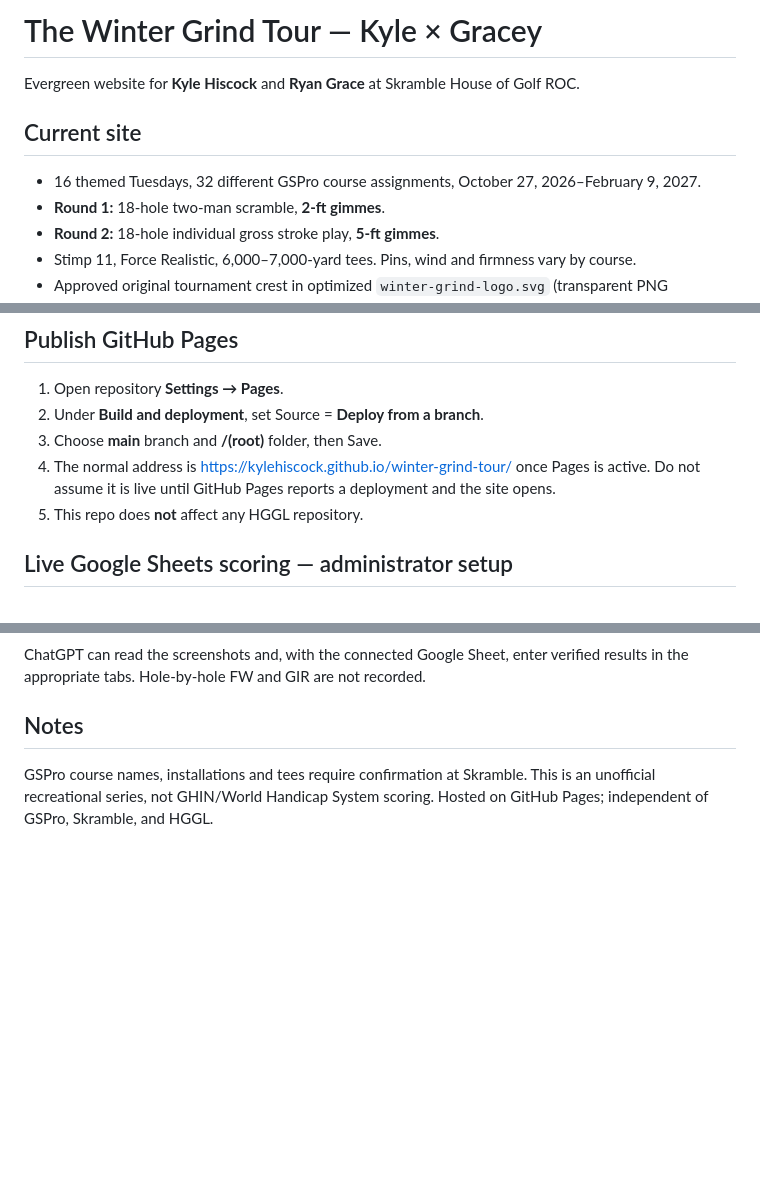
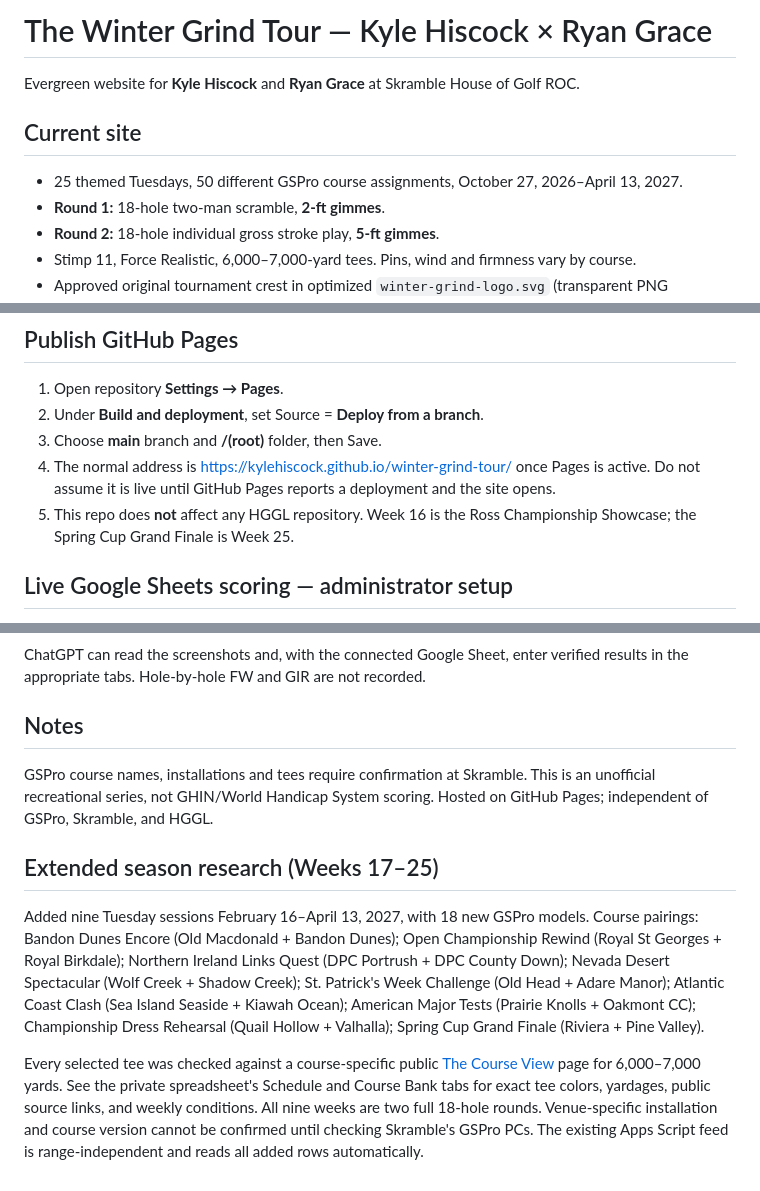
Before and after one commit to KyleHiscock/winter-grind-tour, a Markdown page: README.md, 3 parts joined by grey strips. Rendered like a GitHub page; blank space fills up the shorter version.

Commit message:
Document 25-week Winter Grind Tour extension and verified new course assignments

```diff
--- a/README.md
+++ b/README.md
@@ -1,9 +1,9 @@
-# The Winter Grind Tour — Kyle × Gracey
+# The Winter Grind Tour — Kyle Hiscock × Ryan Grace
 
 Evergreen website for **Kyle Hiscock** and **Ryan Grace** at Skramble House of Golf ROC.
 
 ## Current site
-- 16 themed Tuesdays, 32 different GSPro course assignments, October 27, 2026–February 9, 2027.
+- 25 themed Tuesdays, 50 different GSPro course assignments, October 27, 2026–April 13, 2027.
 - **Round 1:** 18-hole two-man scramble, **2-ft gimmes**.
 - **Round 2:** 18-hole individual gross stroke play, **5-ft gimmes**.
 - Stimp 11, Force Realistic, 6,000–7,000-yard tees. Pins, wind and firmness vary by course.
@@ -18,7 +18,7 @@ Evergreen website for **Kyle Hiscock** and **Ryan Grace** at Skramble House of G
 2. Under **Build and deployment**, set Source = **Deploy from a branch**.
 3. Choose **main** branch and **/(root)** folder, then Save.
 4. The normal address is https://kylehiscock.github.io/winter-grind-tour/ once Pages is active. Do not assume it is live until GitHub Pages reports a deployment and the site opens.
-5. This repo does **not** affect any HGGL repository.
+5. This repo does **not** affect any HGGL repository. Week 16 is the Ross Championship Showcase; the Spring Cup Grand Finale is Week 25.
 
 ## Live Google Sheets scoring — administrator setup
 
@@ -58,3 +58,9 @@ ChatGPT can read the screenshots and, with the connected Google Sheet, enter ver
 ## Notes
 
 GSPro course names, installations and tees require confirmation at Skramble. This is an unofficial recreational series, not GHIN/World Handicap System scoring. Hosted on GitHub Pages; independent of GSPro, Skramble, and HGGL.
+
+## Extended season research (Weeks 17–25)
+
+Added nine Tuesday sessions February 16–April 13, 2027, with 18 new GSPro models. Course pairings: Bandon Dunes Encore (Old Macdonald + Bandon Dunes); Open Championship Rewind (Royal St Georges + Royal Birkdale); Northern Ireland Links Quest (DPC Portrush + DPC County Down); Nevada Desert Spectacular (Wolf Creek + Shadow Creek); St. Patrick's Week Challenge (Old Head + Adare Manor); Atlantic Coast Clash (Sea Island Seaside + Kiawah Ocean); American Major Tests (Prairie Knolls + Oakmont CC); Championship Dress Rehearsal (Quail Hollow + Valhalla); Spring Cup Grand Finale (Riviera + Pine Valley).
+
+Every selected tee was checked against a course-specific public [The Course View](https://thecourseview.com/) page for 6,000–7,000 yards. See the private spreadsheet's Schedule and Course Bank tabs for exact tee colors, yardages, public source links, and weekly conditions. All nine weeks are two full 18-hole rounds. Venue-specific installation and course version cannot be confirmed until checking Skramble's GSPro PCs. The existing Apps Script feed is range-independent and reads all added rows automatically.
```
